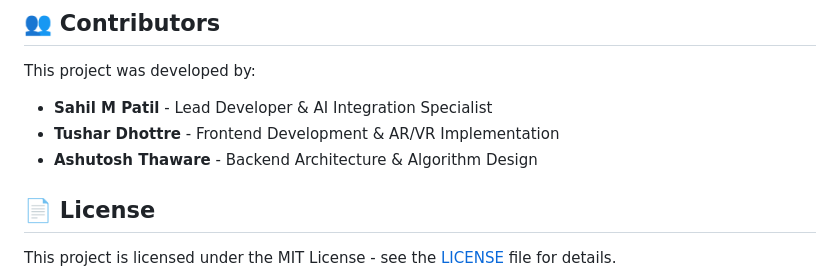
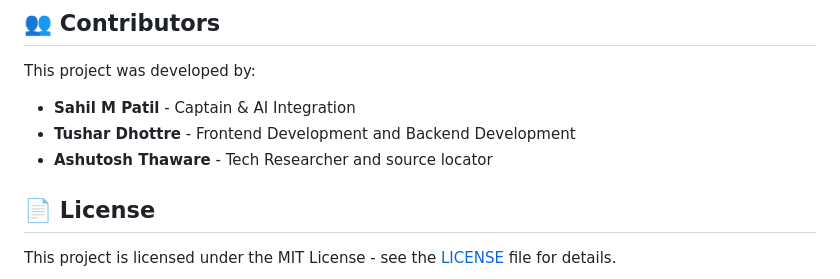
Before and after one commit to SAHILMPATIL/CARGOOO-VORTEXXXX, a Markdown page: README.md, the part around the change. Rendered like a GitHub page.

```diff
--- a/README.md
+++ b/README.md
@@ -355,9 +355,9 @@ CONTAINER_TYPES['Custom-Container'] = (15.0, 3.0, 3.0, 35000)
 
 This project was developed by:
 
-- **Sahil M Patil** - Lead Developer & AI Integration Specialist
-- **Tushar Dhottre** - Frontend Development & AR/VR Implementation
-- **Ashutosh Thaware** - Backend Architecture & Algorithm Design
+- **Sahil M Patil** - Captain  & AI Integration
+- **Tushar Dhottre** - Frontend Development and Backend Development
+- **Ashutosh Thaware** - Tech Researcher  and source locator
 
 ## 📄 License
 
```
